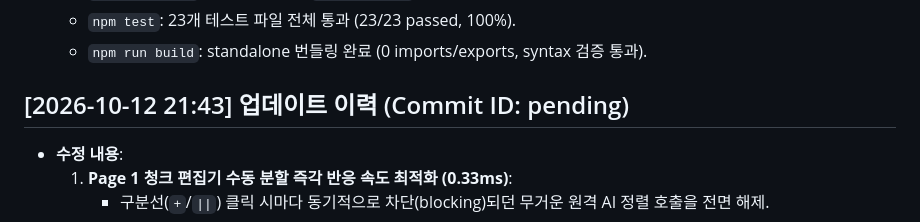
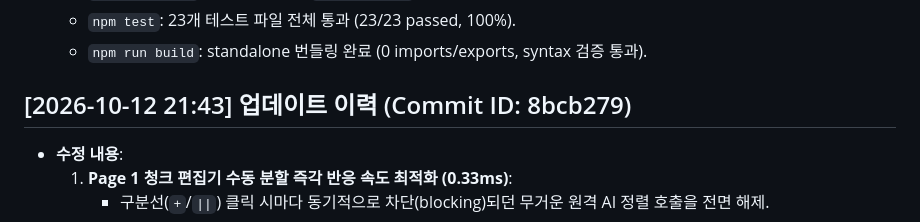
Before and after one commit to xoruddkqk4-glitch/ce_tool_new, a Markdown page: README.md, the part around the change. Rendered like a GitHub page.

Commit message:
docs: finalize commit hash 8bcb279 in README.md

```diff
--- a/README.md
+++ b/README.md
@@ -385,7 +385,7 @@ npm test               # = node tools/run-tests.js
   - `npm test`: 23개 테스트 파일 전체 통과 (23/23 passed, 100%).
   - `npm run build`: standalone 번들링 완료 (0 imports/exports, syntax 검증 통과).
 
-## [2026-10-12 21:43] 업데이트 이력 (Commit ID: pending)
+## [2026-10-12 21:43] 업데이트 이력 (Commit ID: 8bcb279)
 - **수정 내용**:
   1. **Page 1 청크 편집기 수동 분할 즉각 반응 속도 최적화 (0.33ms)**:
      - 구분선(`+`/`||`) 클릭 시마다 동기적으로 차단(blocking)되던 무거운 원격 AI 정렬 호출을 전면 해제.
```
